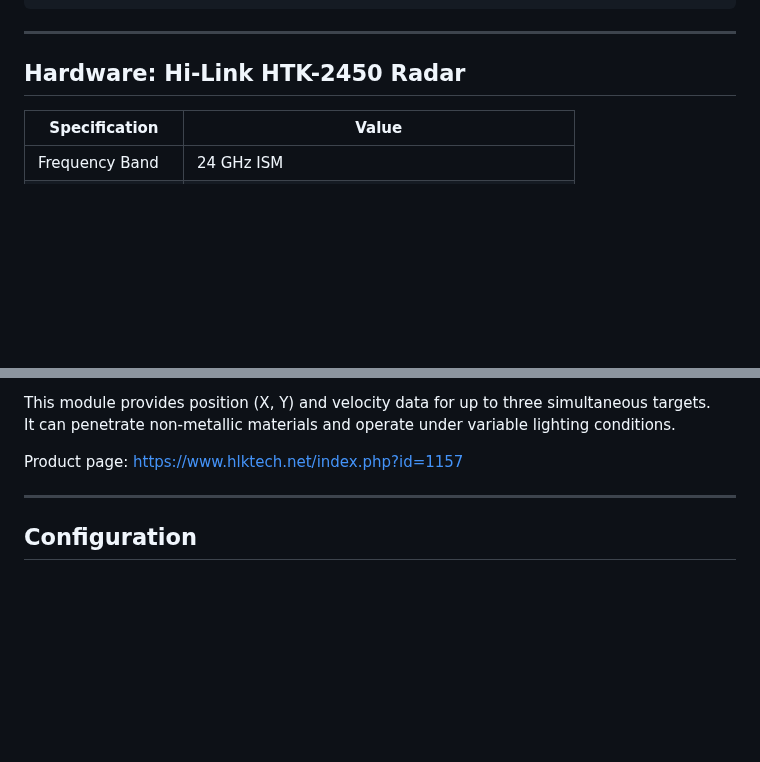
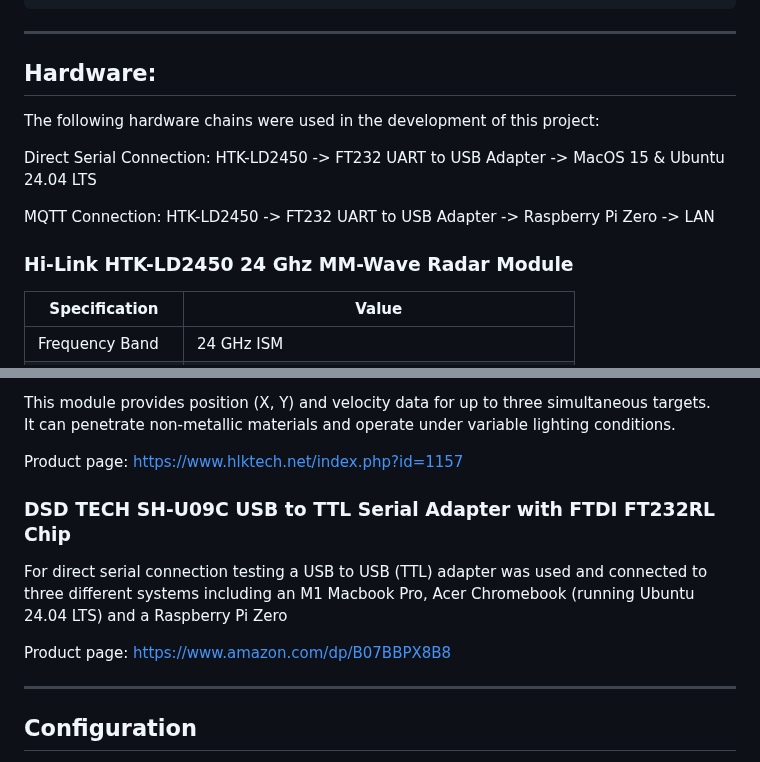
Before and after one commit to davidkarnowski/PondEyes, a Markdown page: README.md, 2 parts joined by grey strips. GitHub-like rendering; blank space fills up the shorter version.

Commit message:
Update README.md to include specific UART to TTL (USB) adapter used and hardware chain description

```diff
--- a/README.md
+++ b/README.md
@@ -70,7 +70,16 @@ pip install -r requirements.txt
 
 ---
 
-## Hardware: Hi-Link HTK-2450 Radar
+## Hardware:
+The following hardware chains were used in the development of this project:
+
+Direct Serial Connection:
+HTK-LD2450 -> FT232 UART to USB Adapter -> MacOS 15 & Ubuntu 24.04 LTS
+
+MQTT Connection:
+HTK-LD2450 -> FT232 UART to USB Adapter -> Raspberry Pi Zero -> LAN
+
+### Hi-Link HTK-LD2450 24 Ghz MM-Wave Radar Module
 
 | Specification | Value |
 |----------------|-------|
@@ -85,6 +94,12 @@ This module provides position (X, Y) and velocity data for up to three simultane
 It can penetrate non-metallic materials and operate under variable lighting conditions.
 
 Product page: [https://www.hlktech.net/index.php?id=1157](https://www.hlktech.net/index.php?id=1157)
+
+### DSD TECH SH-U09C USB to TTL Serial Adapter with FTDI FT232RL Chip
+
+For direct serial connection testing a USB to USB (TTL) adapter was used and connected to three different systems including an M1 Macbook Pro, Acer Chromebook (running Ubuntu 24.04 LTS) and a Raspberry Pi Zero
+
+Product page: [https://www.amazon.com/dp/B07BBPX8B8](https://www.deshide.com/product-details_SH-U09C.html)
 
 ---
 
```
